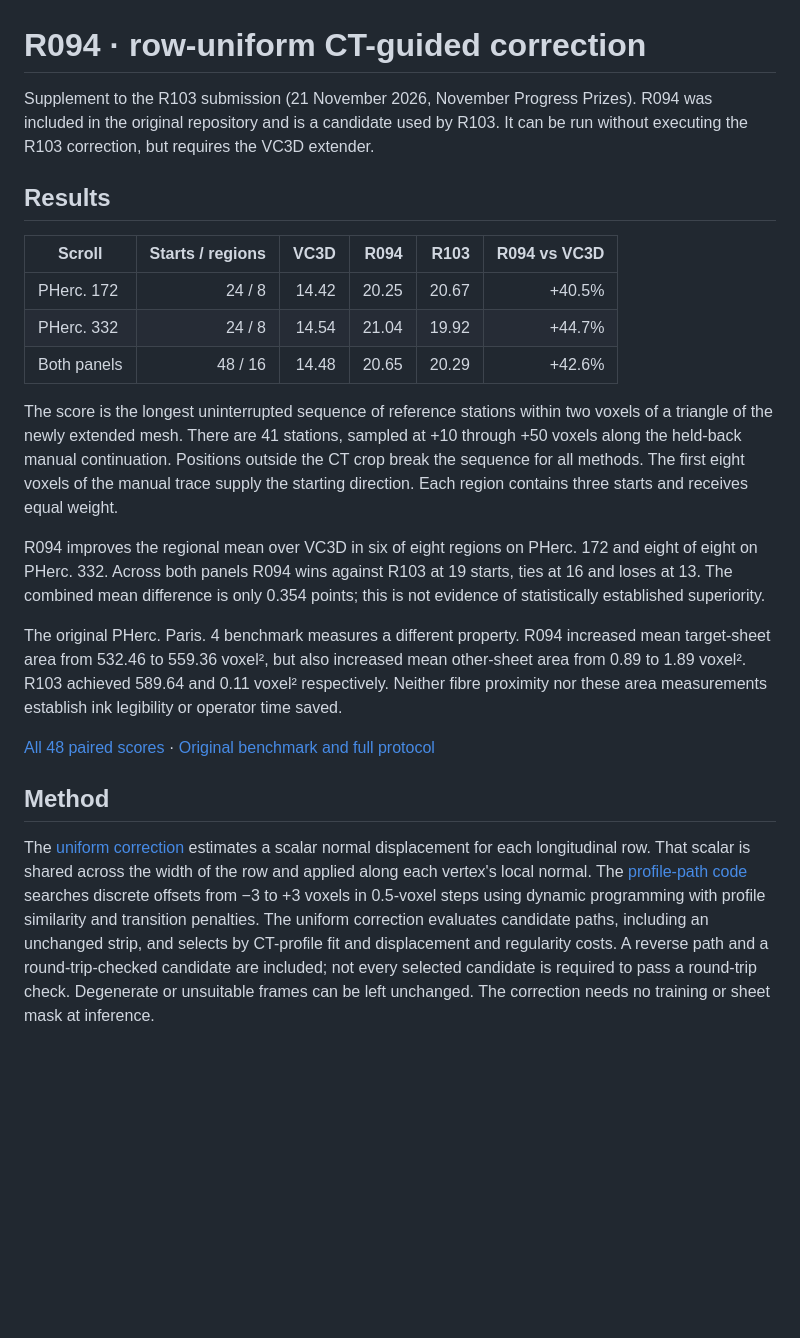
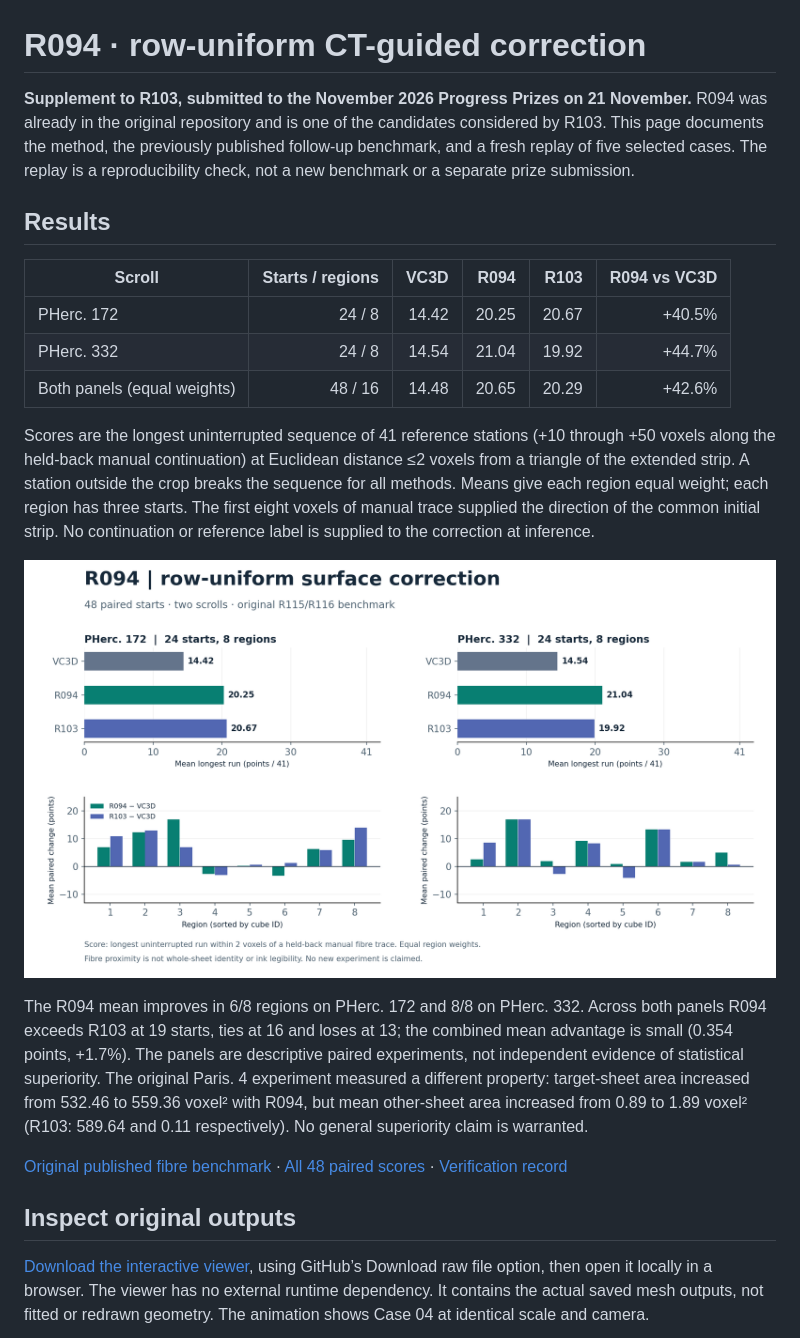
Before and after one commit to kljnepk/vc3d-surface-correction, a Markdown page: r094/README.md, the part around one of its changes. Drawn GitHub-style; pictures changed too: r094/r094-benchmark.png (added); blank space fills up the shorter version.

```diff
--- a/r094/README.md
+++ b/r094/README.md
@@ -1,6 +1,6 @@
 # R094 · row-uniform CT-guided correction
 
-Supplement to the R103 submission (21 November 2026, November Progress Prizes). R094 was included in the original repository and is a candidate used by R103. It can be run without executing the R103 correction, but requires the VC3D extender.
+**Supplement to R103, submitted to the November 2026 Progress Prizes on 21 November.** R094 was already in the original repository and is one of the candidates considered by R103. This page documents the method, the previously published follow-up benchmark, and a fresh replay of five selected cases. The replay is a reproducibility check, not a new benchmark or a separate prize submission.
 
 ## Results
 
@@ -8,17 +8,17 @@ Supplement to the R103 submission (21 November 2026, November Progress Prizes).
 |---|---:|---:|---:|---:|---:|
 | PHerc. 172 | 24 / 8 | 14.42 | 20.25 | 20.67 | +40.5% |
 | PHerc. 332 | 24 / 8 | 14.54 | 21.04 | 19.92 | +44.7% |
-| Both panels | 48 / 16 | 14.48 | 20.65 | 20.29 | +42.6% |
+| Both panels (equal weights) | 48 / 16 | 14.48 | 20.65 | 20.29 | +42.6% |
 
-The score is the longest uninterrupted sequence of reference stations within two voxels of a triangle of the newly extended mesh. There are 41 stations, sampled at +10 through +50 voxels along the held-back manual continuation. Positions outside the CT crop break the sequence for all methods. The first eight voxels of the manual trace supply the starting direction. Each region contains three starts and receives equal weight.
+Scores are the longest uninterrupted sequence of 41 reference stations (+10 through +50 voxels along the held-back manual continuation) at Euclidean distance ≤2 voxels from a triangle of the extended strip. A station outside the crop breaks the sequence for all methods. Means give each region equal weight; each region has three starts. The first eight voxels of manual trace supplied the direction of the common initial strip. No continuation or reference label is supplied to the correction at inference.
 
-R094 improves the regional mean over VC3D in six of eight regions on PHerc. 172 and eight of eight on PHerc. 332. Across both panels R094 wins against R103 at 19 starts, ties at 16 and loses at 13. The combined mean difference is only 0.354 points; this is not evidence of statistically established superiority.
+![Mean results and regional changes](r094-benchmark.png)
 
-The original PHerc. Paris. 4 benchmark measures a different property. R094 increased mean target-sheet area from 532.46 to 559.36 voxel², but also increased mean other-sheet area from 0.89 to 1.89 voxel². R103 achieved 589.64 and 0.11 voxel² respectively. Neither fibre proximity nor these area measurements establish ink legibility or operator time saved.
+The R094 mean improves in 6/8 regions on PHerc. 172 and 8/8 on PHerc. 332. Across both panels R094 exceeds R103 at 19 starts, ties at 16 and loses at 13; the combined mean advantage is small (0.354 points, +1.7%). The panels are descriptive paired experiments, not independent evidence of statistical superiority. The original Paris. 4 experiment measured a different property: target-sheet area increased from 532.46 to 559.36 voxel² with R094, but mean other-sheet area increased from 0.89 to 1.89 voxel² (R103: 589.64 and 0.11 respectively). No general superiority claim is warranted.
 
-[All 48 paired scores](paired-scores.csv) · [Original benchmark and full protocol](../r103-external-fibres.md)
+[Original published fibre benchmark](../r103-external-fibres.md) · [All 48 paired scores](paired-scores.csv) · [Verification record](verification.json)
 
-## Method
+## Inspect original outputs
 
-The [uniform correction](../r103/uniform.py) estimates a scalar normal displacement for each longitudinal row. That scalar is shared across the width of the row and applied along each vertex's local normal. The [profile-path code](../r103/profile_path.py) searches discrete offsets from −3 to +3 voxels in 0.5-voxel steps using dynamic programming with profile similarity and transition penalties. The uniform correction evaluates candidate paths, including an unchanged strip, and selects by CT-profile fit and displacement and regularity costs. A reverse path and a round-trip-checked candidate are included; not every selected candidate is required to pass a round-trip check. Degenerate or unsuitable frames can be left unchanged. The correction needs no training or sheet mask at inference.
+[Download the interactive viewer](r094-3d.html), using GitHub’s Download raw file option, then open it locally in a browser. The viewer has no external runtime dependency. It contains the actual saved mesh outputs, not fitted or redrawn geometry. The animation shows Case 04 at identical scale and camera.
 
```
Also changed, not shown: other parts of r094/README.md (+39 -24 lines), README.md (+10 -3 lines), r094/r094-rotation.gif (added), 6 other files.
